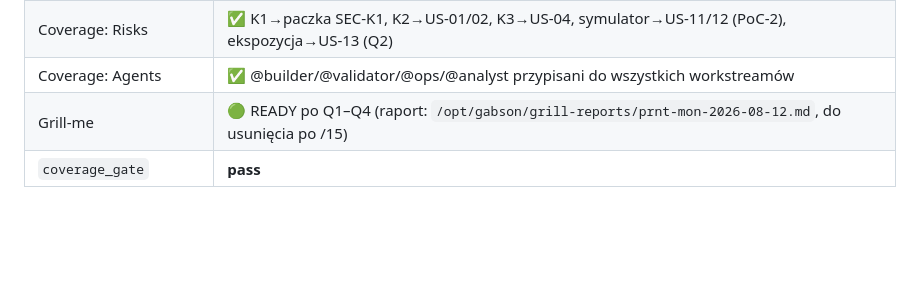
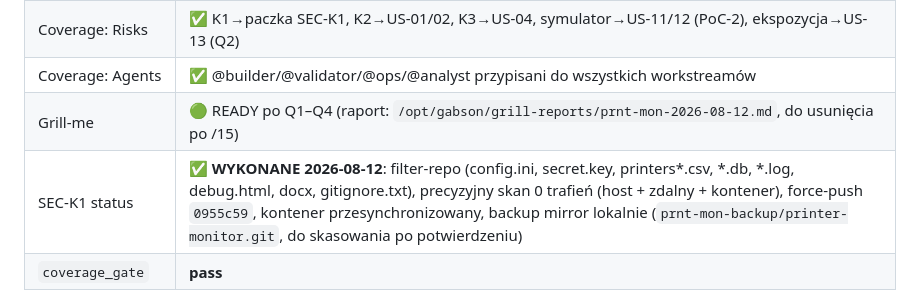
Before and after one commit to lukasz-kurenda/printer-monitor, a Markdown page: PLAN.md, the part around the change. Rendered like a GitHub page; blank space fills up the shorter version.

Commit message:
docs(plan): SEC-K1 status in REVIEW_SIGNOFF

```diff
--- a/PLAN.md
+++ b/PLAN.md
@@ -172,6 +172,7 @@ flowchart TB
 | Coverage: Risks | ✅ K1→paczkа SEC-K1, K2→US-01/02, K3→US-04, symulator→US-11/12 (PoC-2), ekspozycja→US-13 (Q2) |
 | Coverage: Agents | ✅ @builder/@validator/@ops/@analyst przypisani do wszystkich workstreamów |
 | Grill-me | 🟢 READY po Q1–Q4 (raport: `/opt/gabson/grill-reports/prnt-mon-2026-08-12.md`, do usunięcia po /15) |
+| SEC-K1 status | ✅ **WYKONANE 2026-08-12**: filter-repo (config.ini, secret.key, printers*.csv, *.db, *.log, debug.html, docx, gitignore.txt), precyzyjny skan 0 trafień (host + zdalny + kontener), force-push `0955c59`, kontener przesynchronizowany, backup mirror lokalnie (`prnt-mon-backup/printer-monitor.git`, do skasowania po potwierdzeniu) |
 | `coverage_gate` | **pass** |
 
 - Approval: **CEO — decyzja `taste`** (ADR-017, `AUTO_APPROVE_PLAN=false`)
```
